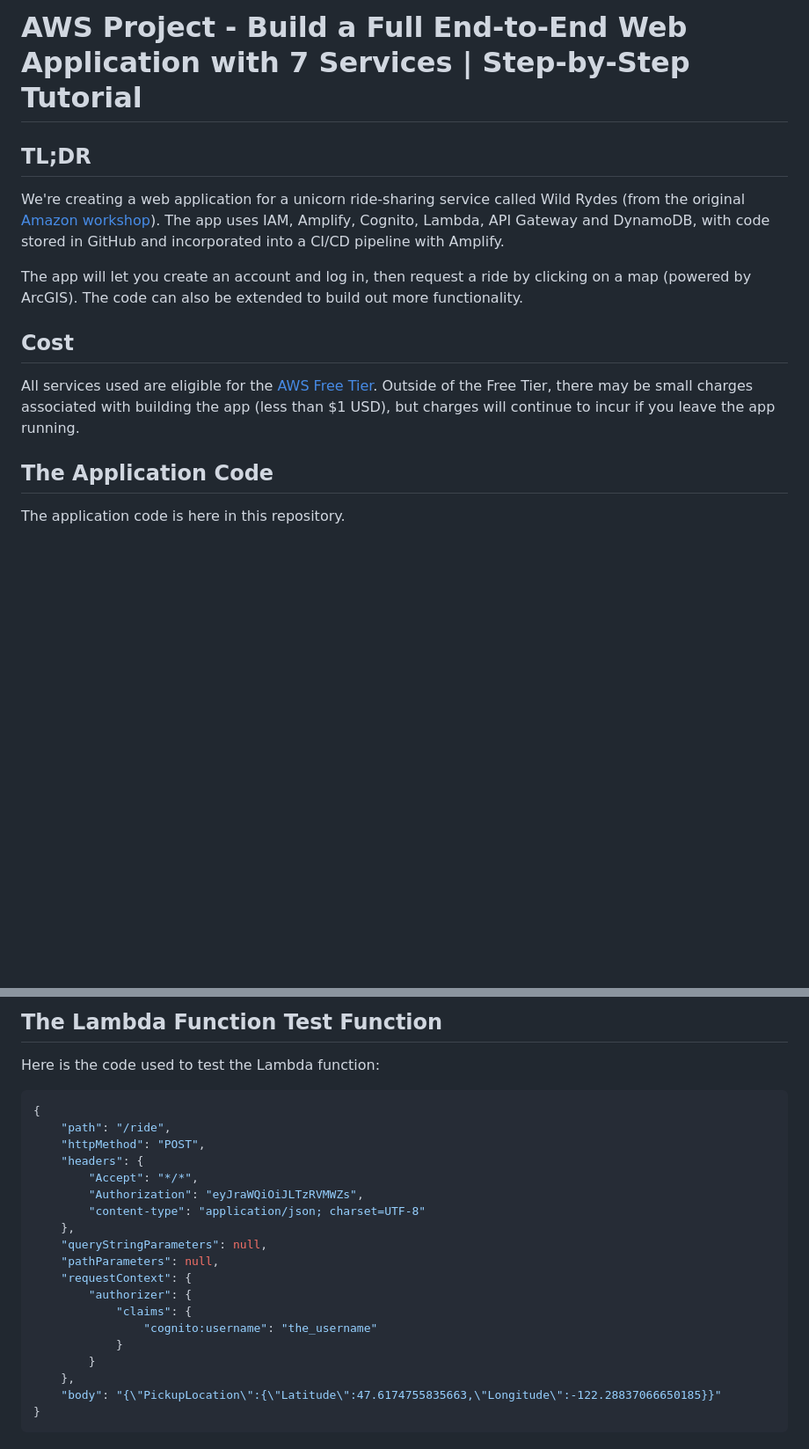
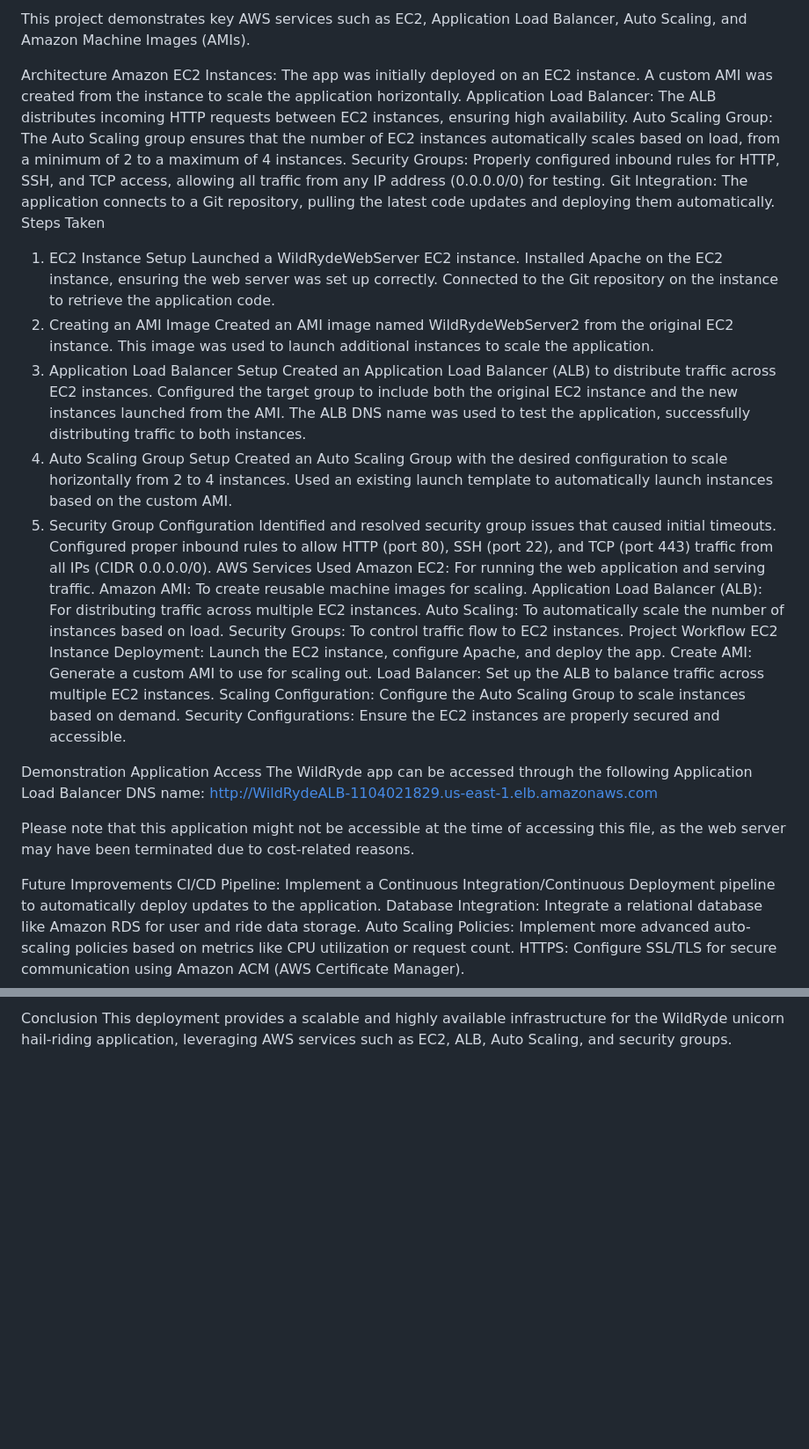
Before and after one commit to toluwani09/wildryde-unicorn-app, a Markdown page: README.md, 2 parts joined by grey strips. Shown at 88% size. GitHub-like rendering; blank space fills up the shorter version.

````diff
--- a/README.md
+++ b/README.md
@@ -1,13 +1,51 @@
-# AWS Project - Build a Full End-to-End Web Application with 7 Services | Step-by-Step Tutorial
+This project demonstrates key AWS services such as EC2, Application Load Balancer, Auto Scaling, and Amazon Machine Images (AMIs).
 
-## TL;DR
-We're creating a web application for a unicorn ride-sharing service called Wild Rydes (from the original [Amazon workshop](https://aws.amazon.com/serverless-workshops)).  The app uses IAM, Amplify, Cognito, Lambda, API Gateway and DynamoDB, with code stored in GitHub and incorporated into a CI/CD pipeline with Amplify.
+Architecture
+Amazon EC2 Instances: The app was initially deployed on an EC2 instance. A custom AMI was created from the instance to scale the application horizontally.
+Application Load Balancer: The ALB distributes incoming HTTP requests between EC2 instances, ensuring high availability.
+Auto Scaling Group: The Auto Scaling group ensures that the number of EC2 instances automatically scales based on load, from a minimum of 2 to a maximum of 4 instances.
+Security Groups: Properly configured inbound rules for HTTP, SSH, and TCP access, allowing all traffic from any IP address (0.0.0.0/0) for testing.
+Git Integration: The application connects to a Git repository, pulling the latest code updates and deploying them automatically.
+Steps Taken
+1. EC2 Instance Setup
+Launched a WildRydeWebServer EC2 instance.
+Installed Apache on the EC2 instance, ensuring the web server was set up correctly.
+Connected to the Git repository on the instance to retrieve the application code.
+2. Creating an AMI Image
+Created an AMI image named WildRydeWebServer2 from the original EC2 instance.
+This image was used to launch additional instances to scale the application.
+3. Application Load Balancer Setup
+Created an Application Load Balancer (ALB) to distribute traffic across EC2 instances.
+Configured the target group to include both the original EC2 instance and the new instances launched from the AMI.
+The ALB DNS name was used to test the application, successfully distributing traffic to both instances.
+4. Auto Scaling Group Setup
+Created an Auto Scaling Group with the desired configuration to scale horizontally from 2 to 4 instances.
+Used an existing launch template to automatically launch instances based on the custom AMI.
+5. Security Group Configuration
+Identified and resolved security group issues that caused initial timeouts. Configured proper inbound rules to allow HTTP (port 80), SSH (port 22), and TCP (port 443) traffic from all IPs (CIDR 0.0.0.0/0).
+AWS Services Used
+Amazon EC2: For running the web application and serving traffic.
+Amazon AMI: To create reusable machine images for scaling.
+Application Load Balancer (ALB): For distributing traffic across multiple EC2 instances.
+Auto Scaling: To automatically scale the number of instances based on load.
+Security Groups: To control traffic flow to EC2 instances.
+Project Workflow
+EC2 Instance Deployment: Launch the EC2 instance, configure Apache, and deploy the app.
+Create AMI: Generate a custom AMI to use for scaling out.
+Load Balancer: Set up the ALB to balance traffic across multiple EC2 instances.
+Scaling Configuration: Configure the Auto Scaling Group to scale instances based on demand.
+Security Configurations: Ensure the EC2 instances are properly secured and accessible.
 
-The app will let you create an account and log in, then request a ride by clicking on a map (powered by ArcGIS).  The code can also be extended to build out more functionality.
+Demonstration
+Application Access
+The WildRyde app can be accessed through the following Application Load Balancer DNS name:
+http://WildRydeALB-1104021829.us-east-1.elb.amazonaws.com
 
-## Cost
-All services used are eligible for the [AWS Free Tier](https://aws.amazon.com/free/).  Outside of the Free Tier, there may be small charges associated with building the app (less than $1 USD), but charges will continue to incur if you leave the app running.
+Please note that this application might not be accessible at the time of accessing this file, as the web server may have been terminated due to cost-related reasons.
 
-## The Application Code
-The application code is here in this repository.
+Future Improvements
+CI/CD Pipeline: Implement a Continuous Integration/Continuous Deployment pipeline to automatically deploy updates to the application.
+Database Integration: Integrate a relational database like Amazon RDS for user and ride data storage.
+Auto Scaling Policies: Implement more advanced auto-scaling policies based on metrics like CPU utilization or request count.
+HTTPS: Configure SSL/TLS for secure communication using Amazon ACM (AWS Certificate Manager).
 
@@ -104,24 +52,2 @@ function errorResponse(errorMessage, awsRequestId) {
-## The Lambda Function Test Function
-Here is the code used to test the Lambda function:
-
-```json
-{
-    "path": "/ride",
-    "httpMethod": "POST",
-    "headers": {
-        "Accept": "*/*",
-        "Authorization": "eyJraWQiOiJLTzRVMWZs",
-        "content-type": "application/json; charset=UTF-8"
-    },
-    "queryStringParameters": null,
-    "pathParameters": null,
-    "requestContext": {
-        "authorizer": {
-            "claims": {
-                "cognito:username": "the_username"
-            }
-        }
-    },
-    "body": "{\"PickupLocation\":{\"Latitude\":47.6174755835663,\"Longitude\":-122.28837066650185}}"
-}
-```
+Conclusion
+This deployment provides a scalable and highly available infrastructure for the WildRyde unicorn hail-riding application, leveraging AWS services such as EC2, ALB, Auto Scaling, and security groups.
````
Also changed, not shown: other parts of README.md (+0 -90 lines).
